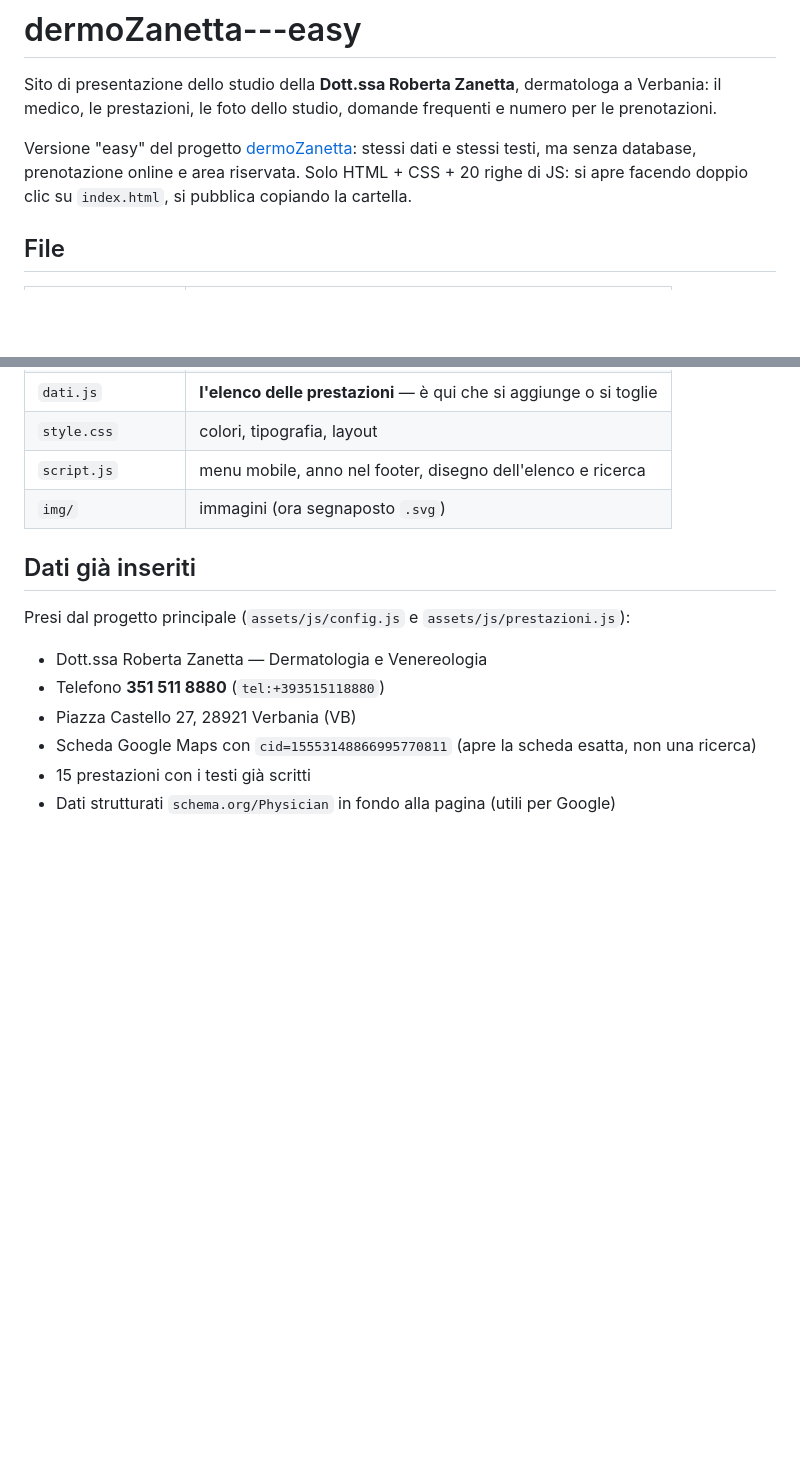
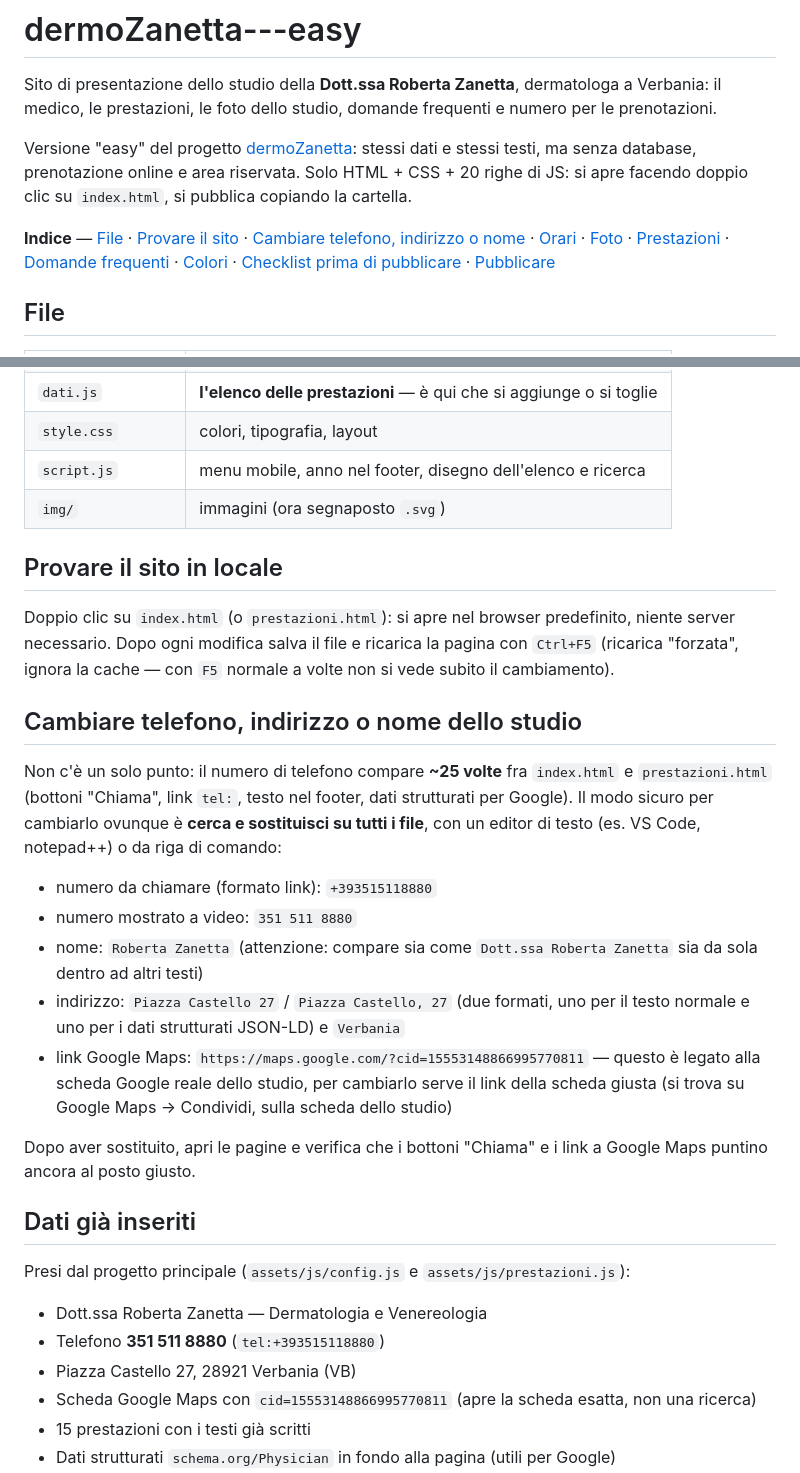
Before and after one commit to filippoborioli-ai/dermoZanetta---easy, a Markdown page: README.md, 2 parts joined by grey strips. Drawn GitHub-style; blank space fills up the shorter version.

```diff
--- a/README.md
+++ b/README.md
@@ -7,6 +7,13 @@ per le prenotazioni.
 Versione "easy" del progetto [dermoZanetta](../dermoZanetta): stessi dati e stessi testi,
 ma senza database, prenotazione online e area riservata. Solo HTML + CSS + 20 righe di JS:
 si apre facendo doppio clic su `index.html`, si pubblica copiando la cartella.
+
+**Indice** — [File](#file) · [Provare il sito](#provare-il-sito-in-locale) ·
+[Cambiare telefono, indirizzo o nome](#cambiare-telefono-indirizzo-o-nome-dello-studio) ·
+[Orari](#modificare-gli-orari) · [Foto](#foto) ·
+[Prestazioni](#aggiungere-togliere-o-modificare-una-prestazione) ·
+[Domande frequenti](#modificare-le-domande-frequenti) · [Colori](#colori) ·
+[Checklist prima di pubblicare](#checklist-prima-di-pubblicare) · [Pubblicare](#pubblicare)
 
 ## File
 
@@ -18,6 +25,33 @@ si apre facendo doppio clic su `index.html`, si pubblica copiando la cartella.
 | `style.css` | colori, tipografia, layout |
 | `script.js` | menu mobile, anno nel footer, disegno dell'elenco e ricerca |
 | `img/` | immagini (ora segnaposto `.svg`) |
+
+## Provare il sito in locale
+
+Doppio clic su `index.html` (o `prestazioni.html`): si apre nel browser predefinito,
+niente server necessario. Dopo ogni modifica salva il file e ricarica la pagina con
+`Ctrl+F5` (ricarica "forzata", ignora la cache — con `F5` normale a volte non si vede
+subito il cambiamento).
+
+## Cambiare telefono, indirizzo o nome dello studio
+
+Non c'è un solo punto: il numero di telefono compare **~25 volte** fra `index.html` e
+`prestazioni.html` (bottoni "Chiama", link `tel:`, testo nel footer, dati strutturati
+per Google). Il modo sicuro per cambiarlo ovunque è **cerca e sostituisci su tutti i
+file**, con un editor di testo (es. VS Code, notepad++) o da riga di comando:
+
+- numero da chiamare (formato link): `+393515118880`
+- numero mostrato a video: `351 511 8880`
+- nome: `Roberta Zanetta` (attenzione: compare sia come `Dott.ssa Roberta Zanetta`
+  sia da sola dentro ad altri testi)
+- indirizzo: `Piazza Castello 27` / `Piazza Castello, 27` (due formati, uno per il
+  testo normale e uno per i dati strutturati JSON-LD) e `Verbania`
+- link Google Maps: `https://maps.google.com/?cid=15553148866995770811` — questo è
+  legato alla scheda Google reale dello studio, per cambiarlo serve il link della
+  scheda giusta (si trova su Google Maps → Condividi, sulla scheda dello studio)
+
+Dopo aver sostituito, apri le pagine e verifica che i bottoni "Chiama" e i link a
+Google Maps puntino ancora al posto giusto.
 
 ## Dati già inseriti
 
```
Also changed, not shown: other parts of README.md (+50 -1 lines).
